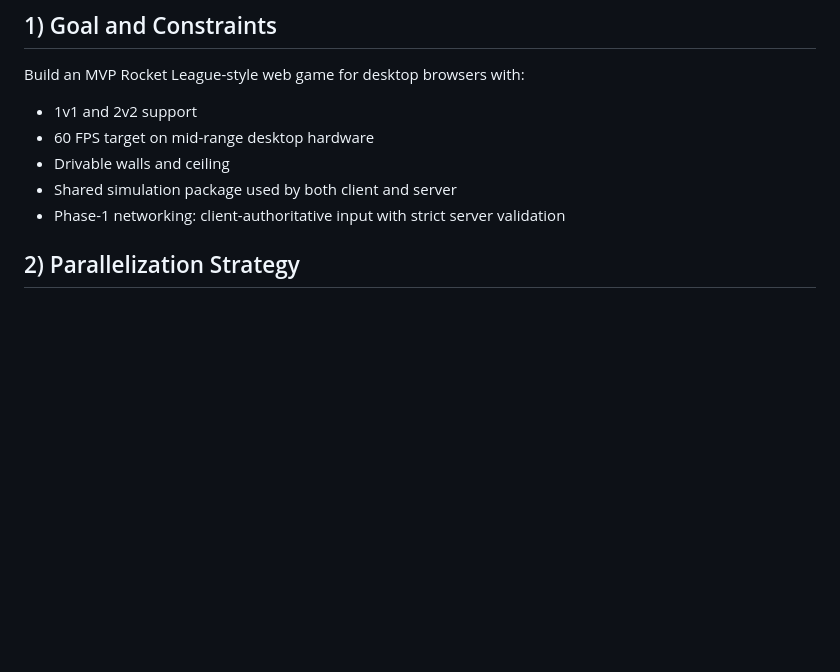
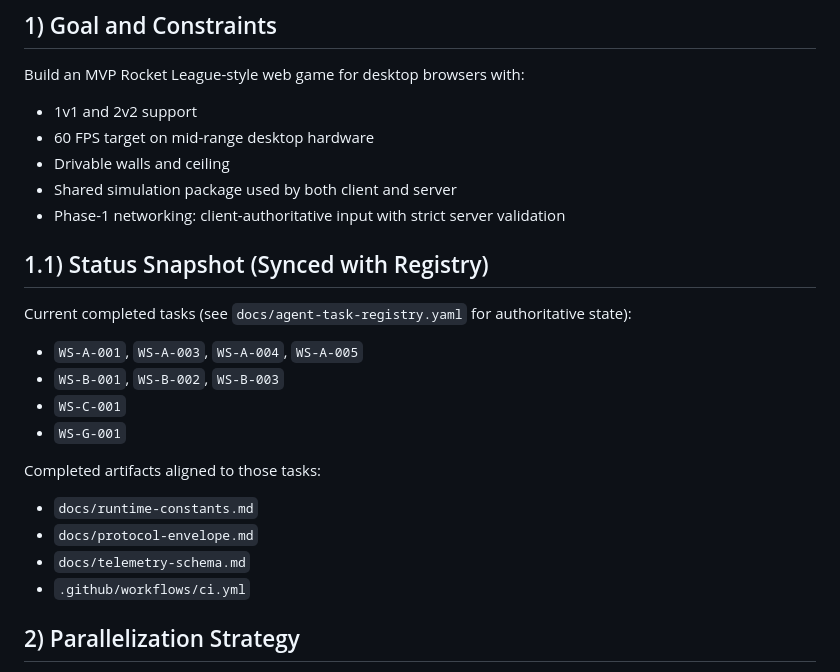
Before and after one commit to TeenageMutantCoder/car-ball, a Markdown page: docs/implementation-plan-parallel.md, the part around the change. Rendered like a GitHub page; blank space fills up the shorter version.

```diff
--- a/docs/implementation-plan-parallel.md
+++ b/docs/implementation-plan-parallel.md
@@ -8,6 +8,20 @@ Build an MVP Rocket League-style web game for desktop browsers with:
 - Drivable walls and ceiling
 - Shared simulation package used by both client and server
 - Phase-1 networking: client-authoritative input with strict server validation
+
+## 1.1) Status Snapshot (Synced with Registry)
+
+Current completed tasks (see `docs/agent-task-registry.yaml` for authoritative state):
+- `WS-A-001`, `WS-A-003`, `WS-A-004`, `WS-A-005`
+- `WS-B-001`, `WS-B-002`, `WS-B-003`
+- `WS-C-001`
+- `WS-G-001`
+
+Completed artifacts aligned to those tasks:
+- `docs/runtime-constants.md`
+- `docs/protocol-envelope.md`
+- `docs/telemetry-schema.md`
+- `.github/workflows/ci.yml`
 
 ## 2) Parallelization Strategy
 
```
Also changed, not shown: docs/plan-v2-architecture.md (+49 -11 lines), docs/progress-board.md (deleted, +0 -122 lines).
